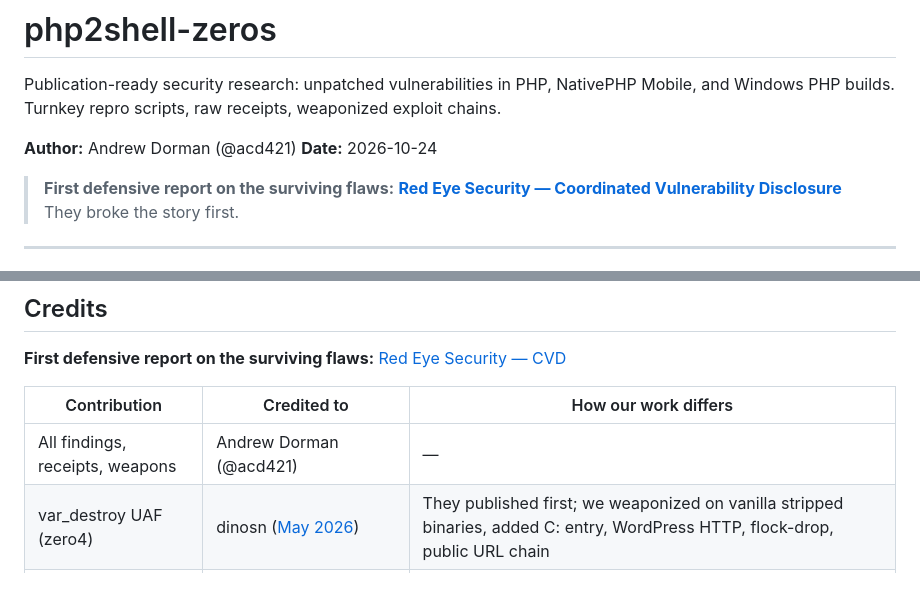
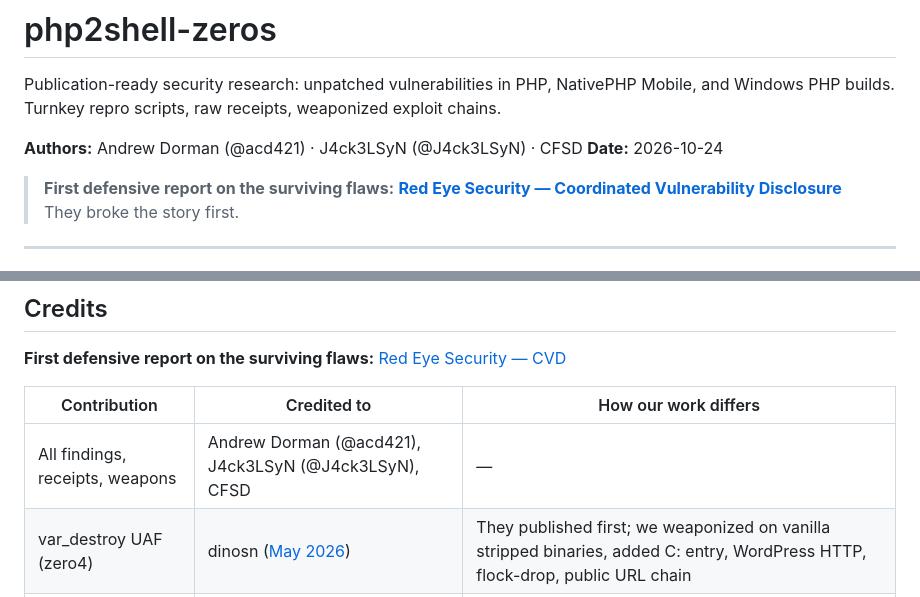
Before and after one commit to ACD421/PHP, a Markdown page: README.md, 2 parts joined by grey strips. GitHub-like rendering.

Commit message:
credit J4ck3LSyN and CFSD alongside acd421

```diff
--- a/README.md
+++ b/README.md
@@ -2,7 +2,7 @@
 
 Publication-ready security research: unpatched vulnerabilities in PHP, NativePHP Mobile, and Windows PHP builds. Turnkey repro scripts, raw receipts, weaponized exploit chains.
 
-**Author:** Andrew Dorman (@acd421)
+**Authors:** Andrew Dorman (@acd421) · J4ck3LSyN (@J4ck3LSyN) · CFSD
 **Date:** 2026-10-24
 
 > **First defensive report on the surviving flaws:**
@@ -85,7 +85,7 @@ make -j$(nproc)
 
 | Contribution | Credited to | How our work differs |
 |-------------|-------------|---------------------|
-| All findings, receipts, weapons | Andrew Dorman (@acd421) | — |
+| All findings, receipts, weapons | Andrew Dorman (@acd421), J4ck3LSyN (@J4ck3LSyN), CFSD | — |
 | var_destroy UAF (zero4) | dinosn ([May 2026](https://github.com/dinosn/php-8.5.5-var_destroy-uaf)) | They published first; we weaponized on vanilla stripped binaries, added C: entry, WordPress HTTP, flock-drop, public URL chain |
 | Serialize re-entry (zero5) | janhelke ([GH-24373](https://github.com/php/php-src/issues/24373)) | They reported the crash; we built the first escalation to full RCE |
 | GC regression (zero2) | evankford ([GH-24488](https://github.com/php/php-src/issues/24488)) | They found the bug; we receipted remote kill + controlled indirect call |
```
